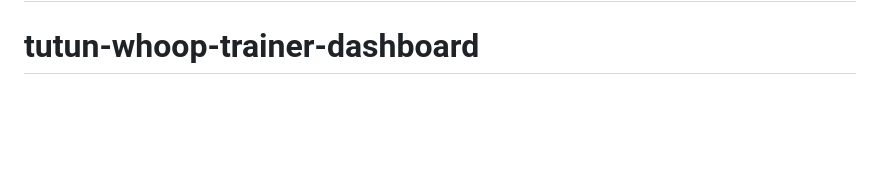
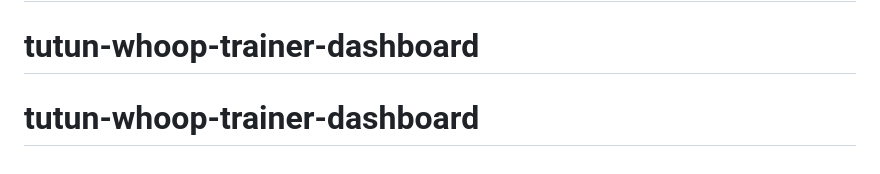
Before and after one commit to sonalihaldar/tutun-whoop-trainer-dashboard, a Markdown page: README.md, the part around the change. Drawn GitHub-style; blank space fills up the shorter version.

```diff
--- a/README.md
+++ b/README.md
@@ -99,3 +99,4 @@ public/js/               Chart rendering + page controllers
 # tutun-whoop-trainer-dashboard
 # tutun-whoop-trainer-dashboard
 # tutun-whoop-trainer-dashboard
+# tutun-whoop-trainer-dashboard
```
